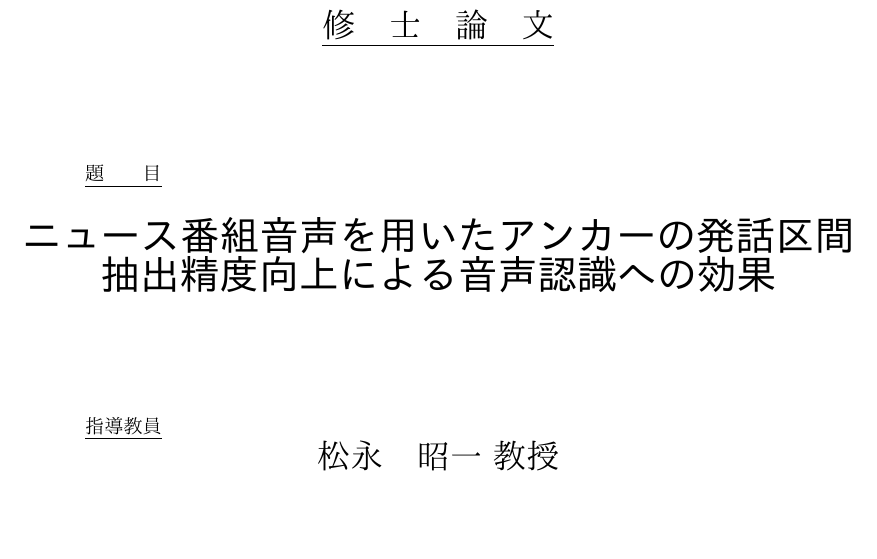
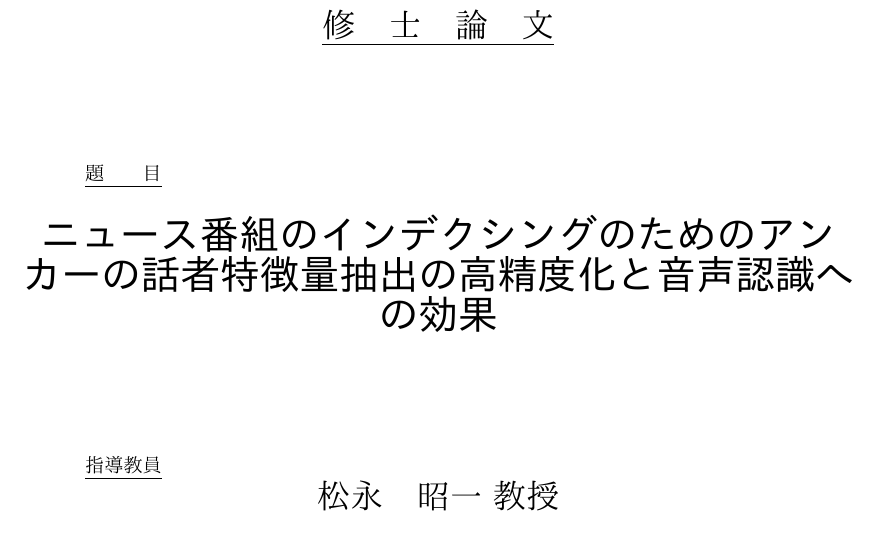
Before and after one commit to nozakijpn/syuron, a LaTeX thesis (tex/thesis/thesis.tex): part of page 1 of 53, cut so that both start at the same text. The pictures show the PDF file tex/thesis/thesis.pdf that the author committed with the source.

Commit message:
0117_mac_1

```diff
--- a/tex/thesis/thesis.tex
+++ b/tex/thesis/thesis.tex
@@ -14,7 +14,7 @@
 \usepackage{amsmath}
 \usepackage{here}
 %%%%%%%%%%%%%%%%%%%%%%%%%%%
-\title{ニュース番組音声を用いたアンカーの発話区間抽出精度向上による音声認識への効果}         % 論文題目
+\title{ニュース番組のインデクシングのためのアンカーの話者特徴量抽出の高精度化と音声認識への効果}         % 論文題目
 \author{野崎　大智}            % 著者
 \teacher{松永　昭一 教授} % 指導教官名
 \id{52117321}            % 学籍番号
```
Also changed, not shown: tex/thesis/thesis.pdf, 2 other files.
